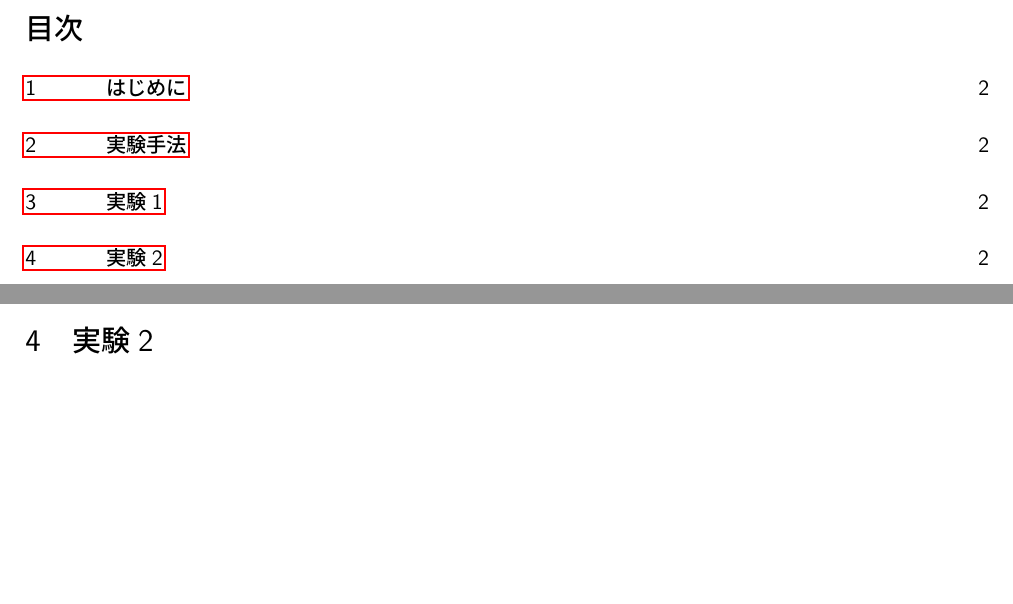
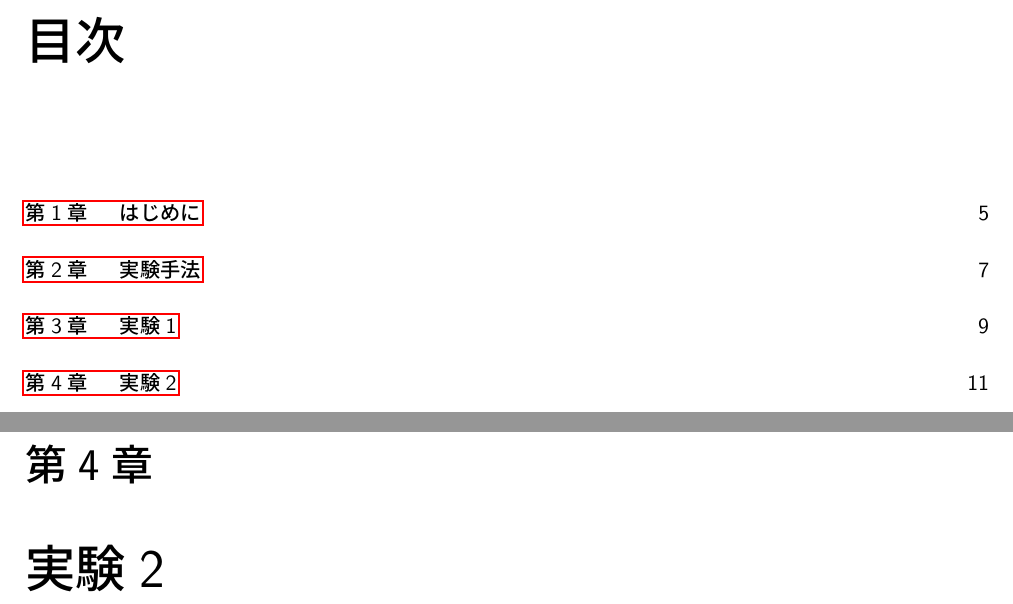
Before and after one commit to RaySasa/douji_keisoku, a LaTeX book (main.tex): two parts of pages 2 and 3 of 3 before the commit and two parts of pages 3 and 11 of 11 after it, joined at a grey line, cut so that both start at the same text, the shorter picture padded with empty space. The pictures show the PDF file main.pdf that the author committed with the source.

Commit message:
ltjsarticle->ltjsbook

```diff
--- a/main.tex
+++ b/main.tex
@@ -72,9 +72,9 @@
 \tableofcontents
 \clearpage
 
-\section{はじめに}
-\section{実験手法}
-\section{実験1}
-\section{実験2}
+\chapter{はじめに}
+\chapter{実験手法}
+\chapter{実験1}
+\chapter{実験2}
 
 \end{document}
```
Also changed, not shown: main.pdf, main.tex (2 more changed lines).
